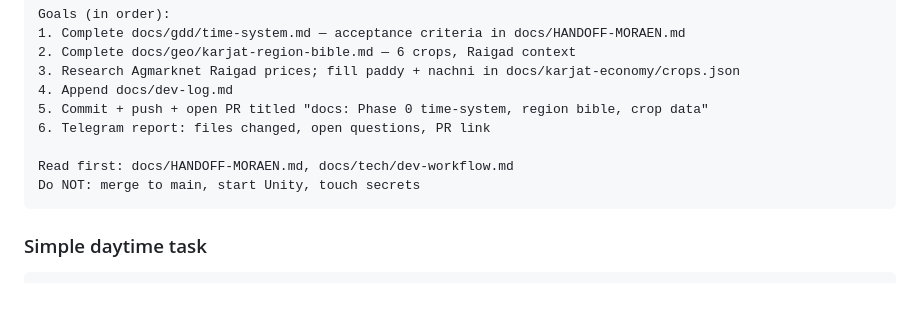
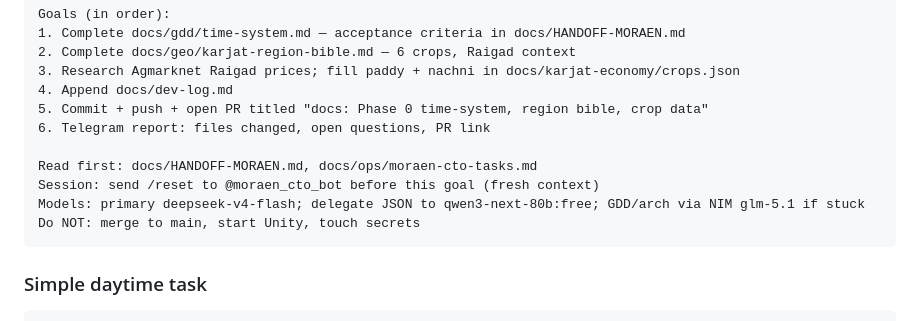
Before and after one commit to appopoleisStudios/karjat-farms, a Markdown page: docs/ops/moraen-cto-tasks.md, the part around the change. Drawn GitHub-style; blank space fills up the shorter version.

Commit message:
docs: add GroundWork model routing for Moraen CTO bot
Recommend deepseek-v4-flash primary over MiniMax M2.7; NIM glm-5.1
for hard docs; qwen3-next-80b delegation for JSON/code.

````diff
--- a/docs/ops/moraen-cto-tasks.md
+++ b/docs/ops/moraen-cto-tasks.md
@@ -80,7 +80,9 @@ Goals (in order):
 5. Commit + push + open PR titled "docs: Phase 0 time-system, region bible, crop data"
 6. Telegram report: files changed, open questions, PR link
 
-Read first: docs/HANDOFF-MORAEN.md, docs/tech/dev-workflow.md
+Read first: docs/HANDOFF-MORAEN.md, docs/ops/moraen-cto-tasks.md
+Session: send /reset to @moraen_cto_bot before this goal (fresh context)
+Models: primary deepseek-v4-flash; delegate JSON to qwen3-next-80b:free; GDD/arch via NIM glm-5.1 if stuck
 Do NOT: merge to main, start Unity, touch secrets
 ```
 
````
Also changed, not shown: docs/ops/moraen-model-routing.md (added, +159 -0 lines), docs/tech/dev-workflow.md (+6 -5 lines).
